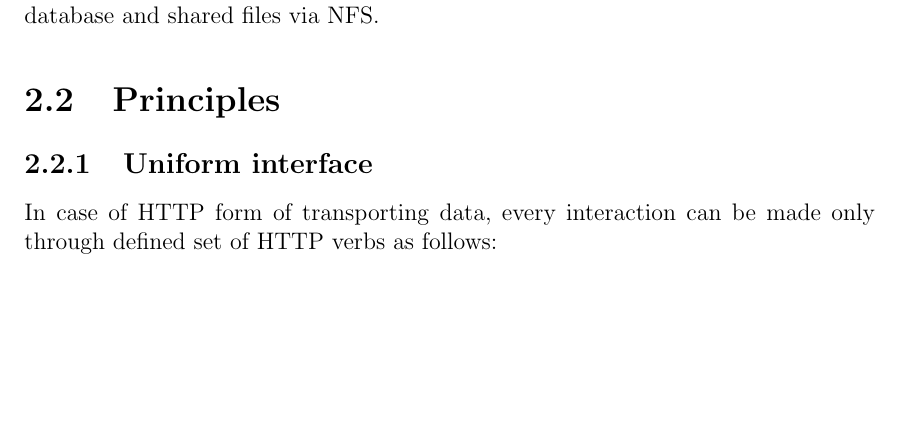
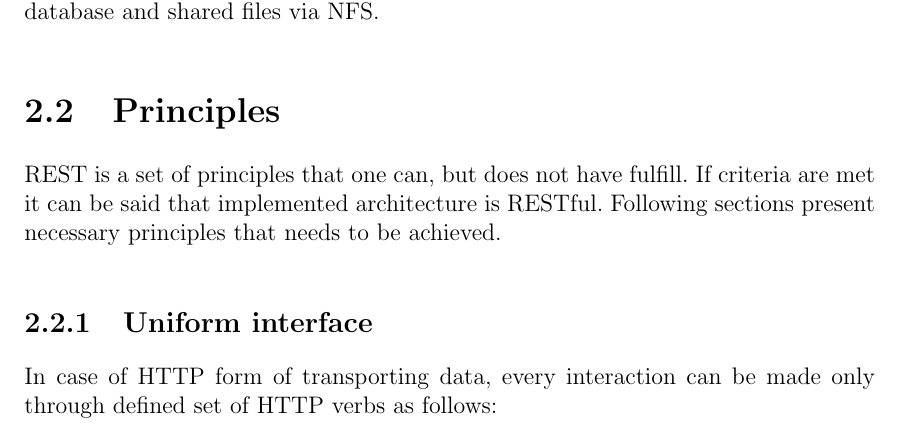
Before and after one commit to dolohow/thesis, a LaTeX thesis (main.tex, which reads chapters/overview.tex): part of page 7 of 19, cut so that both start at the same text, the shorter picture padded with empty space. Compiled offline with pdfLaTeX.

Commit message:
Add short introduction to chapter overview

```diff
--- a/chapters/overview.tex
+++ b/chapters/overview.tex
@@ -14,6 +14,7 @@ In addition main server is an entity which can represent multiple servers hidden
 
 
 \section{Principles}
+REST is a set of principles that one can, but does not have fulfill. If criteria are met it can be said that implemented architecture is RESTful. Following sections present necessary principles that needs to be achieved.
 
 \subsection{Uniform interface}
 \label{uniform-interface}
```
